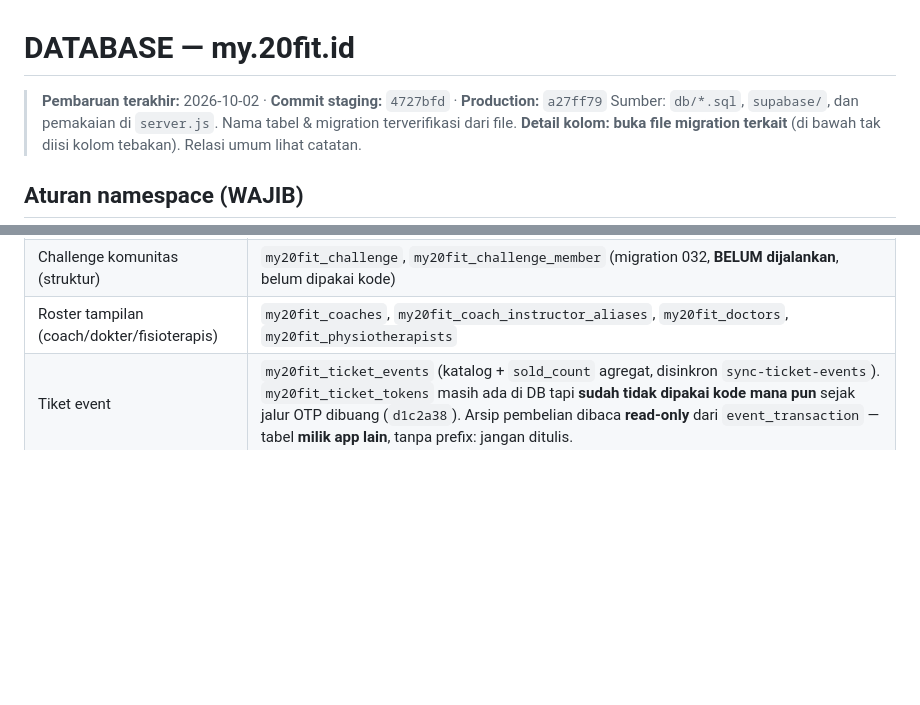
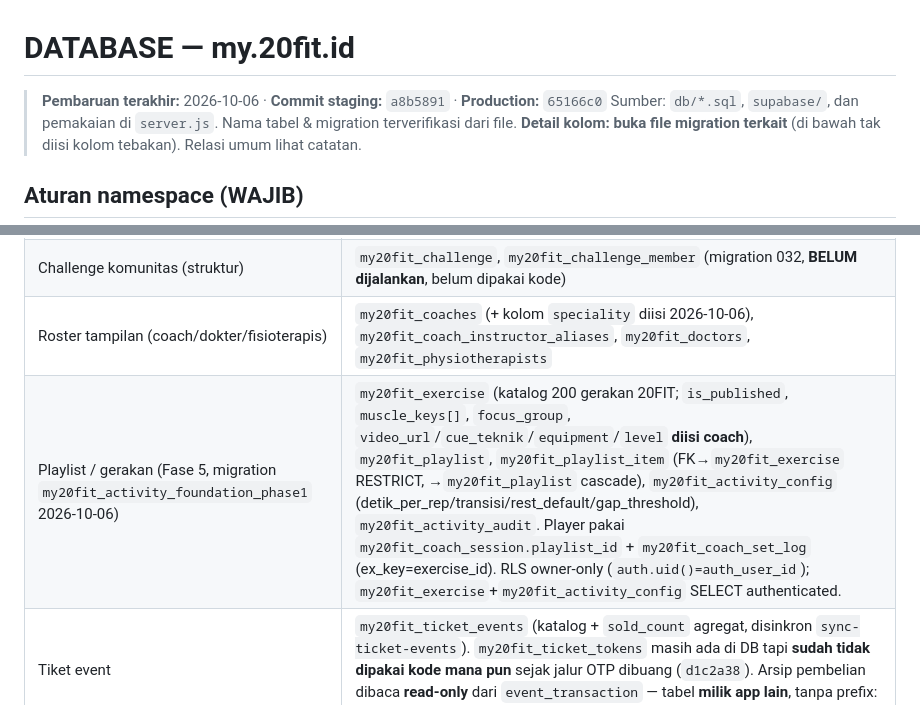
Before and after one commit to Marketing-project-wq/PROFILE20FIT, a Markdown page: docs/DATABASE.md, 2 parts joined by grey strips. GitHub-like rendering; blank space fills up the shorter version.

```diff
--- a/docs/DATABASE.md
+++ b/docs/DATABASE.md
@@ -1,6 +1,6 @@
 # DATABASE — my.20fit.id
 
-> **Pembaruan terakhir:** 2026-10-02 · **Commit staging:** `4727bfd` · **Production:** `a27ff79`
+> **Pembaruan terakhir:** 2026-10-06 · **Commit staging:** `a8b5891` · **Production:** `65166c0`
 > Sumber: `db/*.sql`, `supabase/`, dan pemakaian di `server.js`. Nama tabel & migration
 > terverifikasi dari file. **Detail kolom: buka file migration terkait** (di bawah tak
 > diisi kolom tebakan). Relasi umum lihat catatan.
@@ -26,7 +26,8 @@
 | Ulasan kelas | `my20fit_class_reviews` (migration 030, dijalankan 2026-10-01) |
 | Profil olahraga (maks 2) | `my20fit_user_sports` (migration 031: tabel+RLS+index **sudah** dibuat 2 Okt; fungsi `my20fit_set_user_sports` **BELUM**) |
 | Challenge komunitas (struktur) | `my20fit_challenge`, `my20fit_challenge_member` (migration 032, **BELUM dijalankan**, belum dipakai kode) |
-| Roster tampilan (coach/dokter/fisioterapis) | `my20fit_coaches`, `my20fit_coach_instructor_aliases`, `my20fit_doctors`, `my20fit_physiotherapists` |
+| Roster tampilan (coach/dokter/fisioterapis) | `my20fit_coaches` (+ kolom `speciality` diisi 2026-10-06), `my20fit_coach_instructor_aliases`, `my20fit_doctors`, `my20fit_physiotherapists` |
+| Playlist / gerakan (Fase 5, migration `my20fit_activity_foundation_phase1` 2026-10-06) | `my20fit_exercise` (katalog 200 gerakan 20FIT; `is_published`, `muscle_keys[]`, `focus_group`, `video_url`/`cue_teknik`/`equipment`/`level` **diisi coach**), `my20fit_playlist`, `my20fit_playlist_item` (FK→`my20fit_exercise` RESTRICT, →`my20fit_playlist` cascade), `my20fit_activity_config` (detik_per_rep/transisi/rest_default/gap_threshold), `my20fit_activity_audit`. Player pakai `my20fit_coach_session.playlist_id` + `my20fit_coach_set_log` (ex_key=exercise_id). RLS owner-only (`auth.uid()=auth_user_id`); `my20fit_exercise`+`my20fit_activity_config` SELECT authenticated. |
 | Tiket event | `my20fit_ticket_events` (katalog + `sold_count` agregat, disinkron `sync-ticket-events`). `my20fit_ticket_tokens` masih ada di DB tapi **sudah tidak dipakai kode mana pun** sejak jalur OTP dibuang (`d1c2a38`). Arsip pembelian dibaca **read-only** dari `event_transaction` — tabel **milik app lain**, tanpa prefix: jangan ditulis. |
 
 ### Relasi & kolom kunci (terverifikasi dari `server.js`)
```
Also changed, not shown: CLAUDE.md (+1 -1 lines), docs/STATUS.md (+13 -1 lines).
